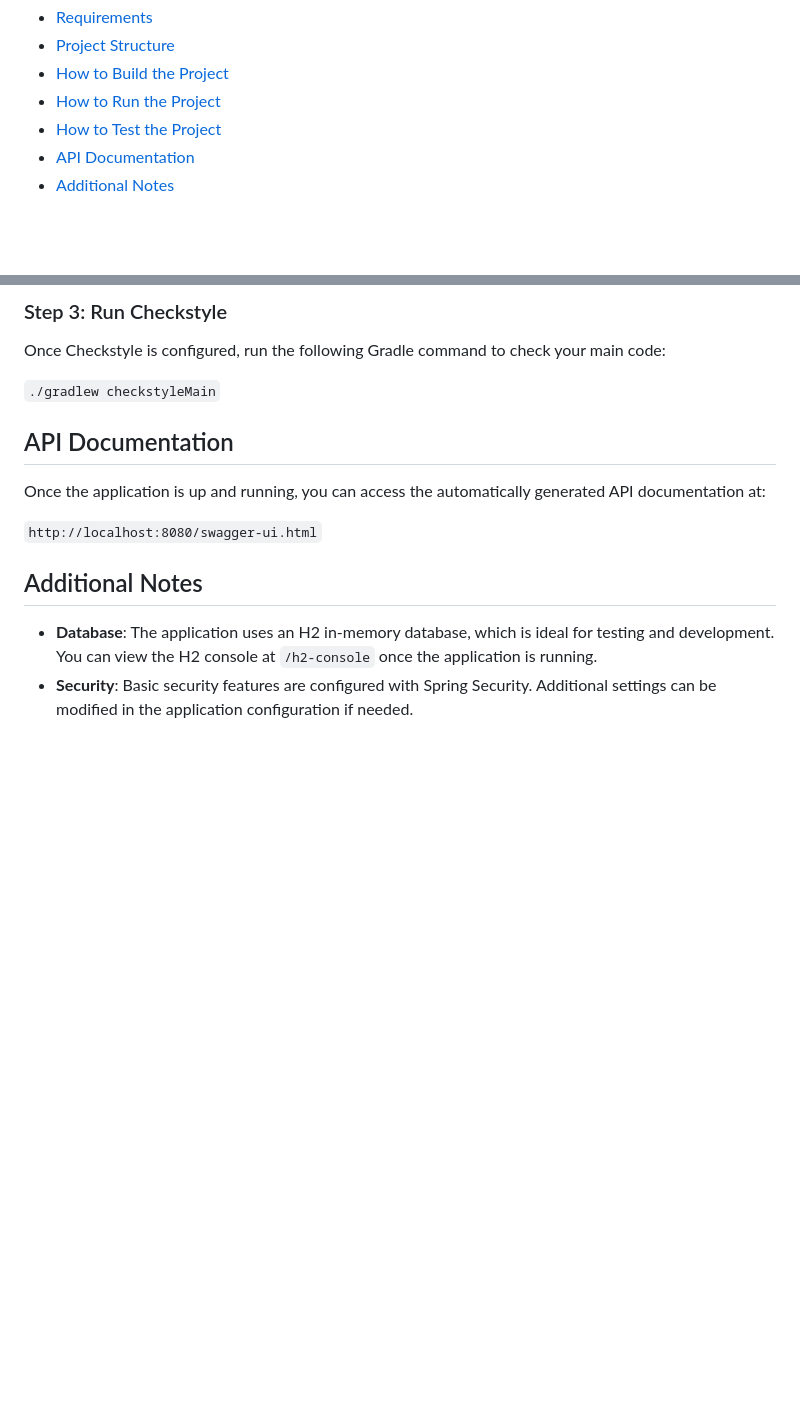
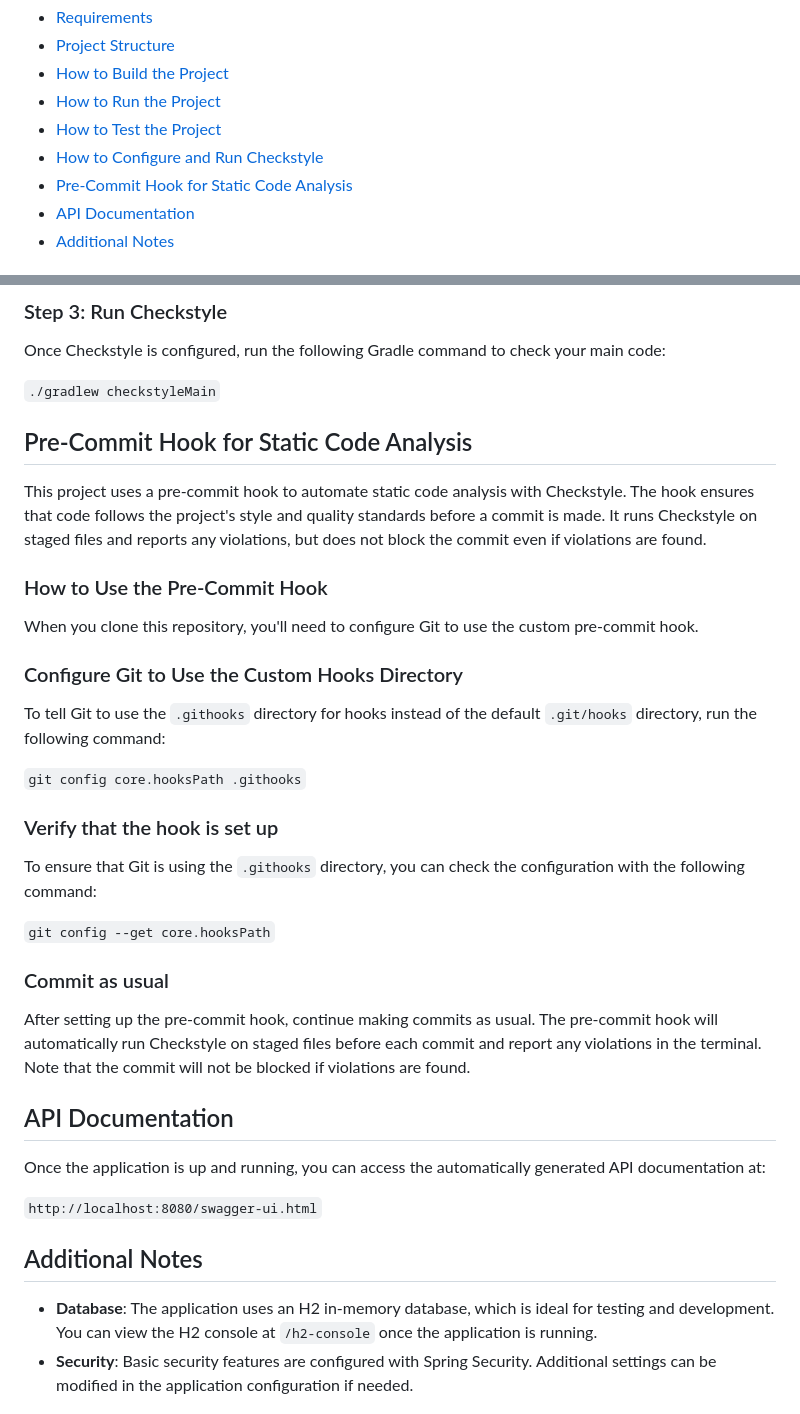
Before and after one commit to ouad002/spring, a Markdown page: README.md, 2 parts joined by grey strips. Rendered like a GitHub page; blank space fills up the shorter version.

Commit message:
Add setup instructions for configuring and using pre-commit hooks in README

```diff
--- a/README.md
+++ b/README.md
@@ -11,6 +11,8 @@ Table of Contents
 -   [How to Build the Project](#how-to-build-the-project)
 -   [How to Run the Project](#how-to-run-the-project)
 -   [How to Test the Project](#how-to-test-the-project)
+-   [How to Configure and Run Checkstyle](#How-to-Configure-and-Run-Checkstyle)
+-   [Pre-Commit Hook for Static Code Analysis](#Pre-Commit-Hook-for-Static-Code-Analysis)
 -   [API Documentation](#api-documentation)
 -   [Additional Notes](#additional-notes)
 
@@ -86,6 +88,30 @@ Once Checkstyle is configured, run the following Gradle command to check your ma
 
 `./gradlew checkstyleMain`
 
+Pre-Commit Hook for Static Code Analysis
+-----------------------------------
+
+This project uses a pre-commit hook to automate static code analysis with Checkstyle. The hook ensures that code follows the project's style and quality standards before a commit is made. It runs Checkstyle on staged files and reports any violations, but does not block the commit even if violations are found.
+
+### How to Use the Pre-Commit Hook
+When you clone this repository, you'll need to configure Git to use the custom pre-commit hook.
+### Configure Git to Use the Custom Hooks Directory
+
+To tell Git to use the `.githooks` directory for hooks instead of the default `.git/hooks` directory, run the following command:
+
+`git config core.hooksPath .githooks`
+
+### Verify that the hook is set up
+
+To ensure that Git is using the `.githooks` directory, you can check the configuration with the following command:
+
+`git config --get core.hooksPath`
+
+### Commit as usual
+
+After setting up the pre-commit hook, continue making commits as usual. The pre-commit hook will automatically run Checkstyle on staged files before each commit and report any violations in the terminal. Note that the commit will not be blocked if violations are found.
+
+
 
 API Documentation
 -----------------
```
